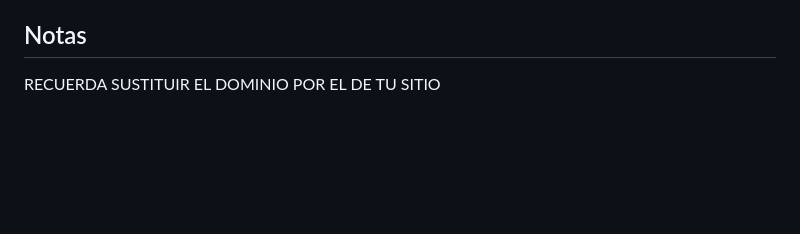
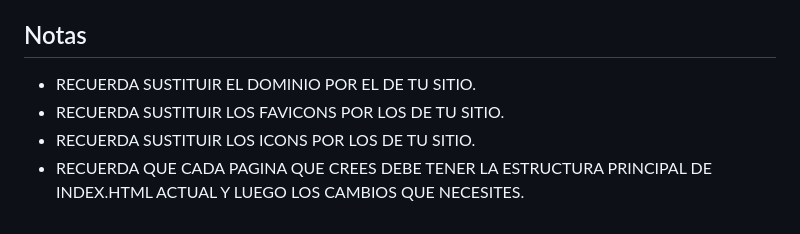
Before and after one commit to Design-System-ET/Plantilla_web, a Markdown page: README.md, the part around the change. Rendered like a GitHub page; blank space fills up the shorter version.

Commit message:
modificamos README

```diff
--- a/README.md
+++ b/README.md
@@ -107,4 +107,7 @@ En este archivo, debes modificar los datos para que correspondan a los de tu sit
 * Icons: sobre escribir los icons para los que vas a utilizar en tu proyecto.
 
 ## Notas
-RECUERDA SUSTITUIR EL DOMINIO POR EL DE TU SITIO
+- RECUERDA SUSTITUIR EL DOMINIO POR EL DE TU SITIO.
+- RECUERDA SUSTITUIR LOS FAVICONS POR LOS DE TU SITIO.
+- RECUERDA SUSTITUIR LOS ICONS POR LOS DE TU SITIO.
+- RECUERDA QUE CADA PAGINA QUE CREES DEBE TENER LA ESTRUCTURA PRINCIPAL DE INDEX.HTML ACTUAL Y LUEGO LOS CAMBIOS QUE NECESITES.
```
